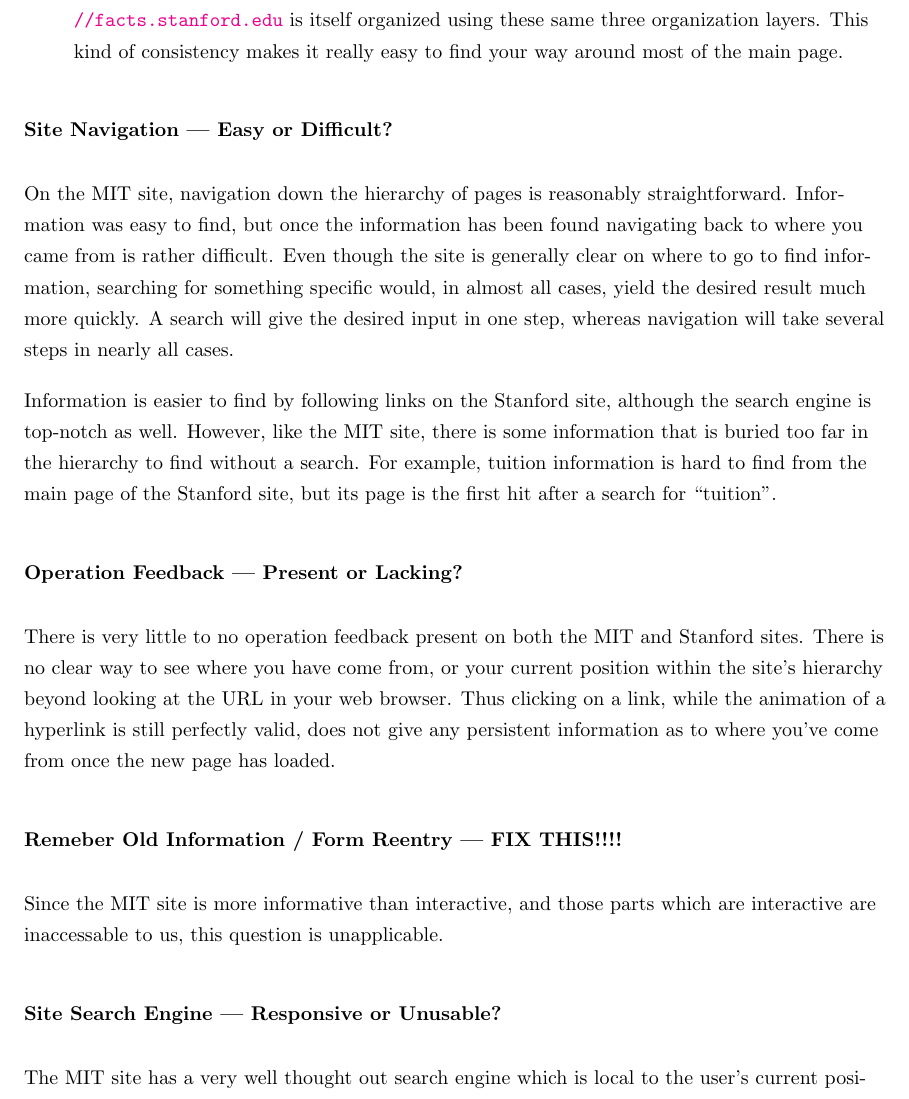
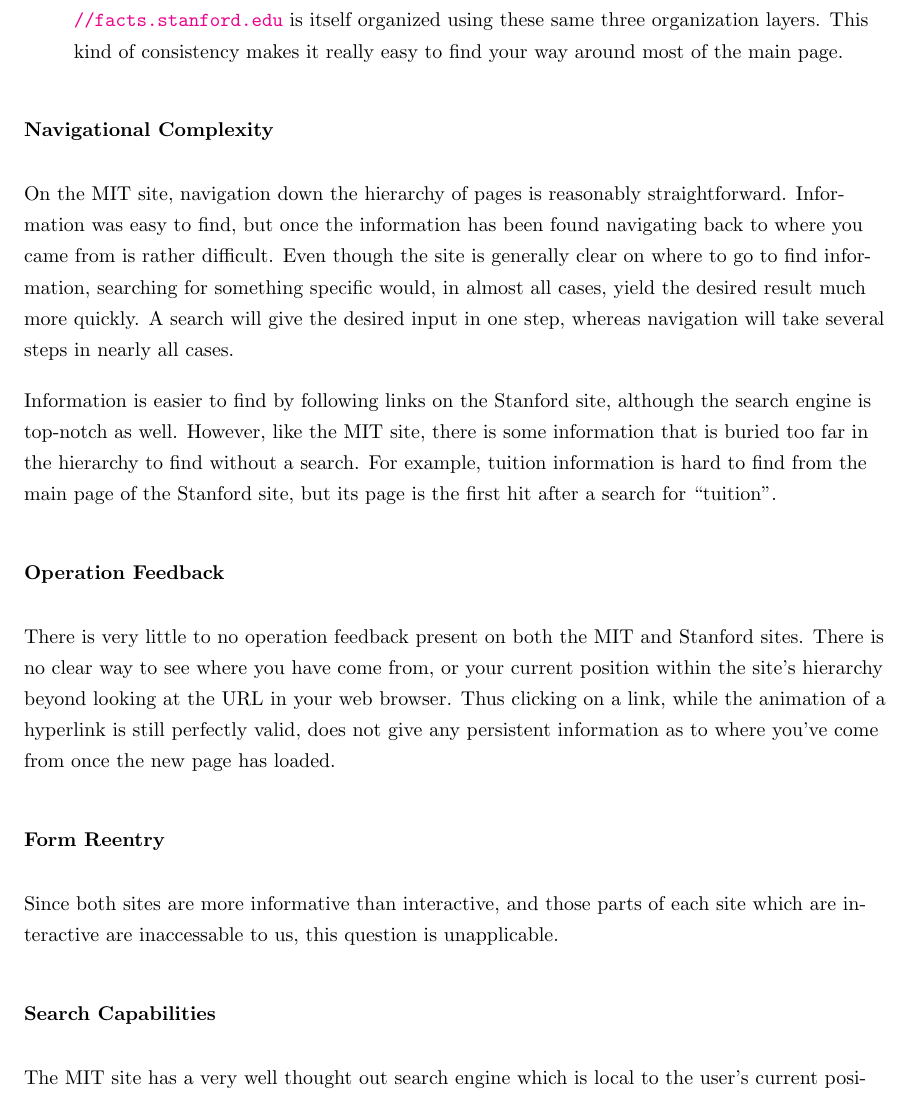
Before and after one commit to samuel-barton/cos368, a LaTeX document (project1/project1.tex, which reads project1/navigation.tex): part of page 3 of 11, cut so that both start at the same text. Compiled offline with pdfLaTeX.

Commit message:
Fixed section headings for navigation section.

```diff
--- a/project1/navigation.tex
+++ b/project1/navigation.tex
@@ -53,7 +53,7 @@
     to find your way around most of the main page.
 \end{enumerate}
 
-\subsubsection*{Site Navigation --- Easy or Difficult?}
+\subsubsection*{Navigational Complexity}
 
 On the MIT site, navigation down the hierarchy of pages is reasonably straightforward.
 Information was easy to find, but once the information has been found navigating back
@@ -68,7 +68,7 @@
 For example, tuition information is hard to find from the main page of the Stanford
 site, but its page is the first hit after a search for ``tuition''.
 
-\subsubsection*{Operation Feedback --- Present or Lacking?}
+\subsubsection*{Operation Feedback}
 
 There is very little to no operation feedback present on both the MIT and Stanford sites.
 There is no clear way to see where you have come from, or your current
@@ -76,14 +76,12 @@
 clicking on a link, while the animation of a hyperlink is still perfectly valid, does not
 give any persistent information as to where you've come from once the new page has loaded.
 
-\subsubsection*{Remeber Old Information / Form Reentry --- FIX THIS!!!!}
+\subsubsection*{Form Reentry}
 
-Since the MIT site is more informative than interactive, and those parts which are interactive
+Since both sites are more informative than interactive, and those parts of each site which are interactive
 are inaccessable to us, this question is unapplicable.
 
-% TODO(storme): add stanford
-
-\subsubsection*{Site Search Engine --- Responsive or Unusable?}
+\subsubsection*{Search Capabilities}
 
 The MIT site has a very well thought out search engine which is local to the user's current
 position within the site's hierarchy. Thus at the home page of the site the search engine
```
Also changed, not shown: project1/navigation.tex (8 more changed lines).
